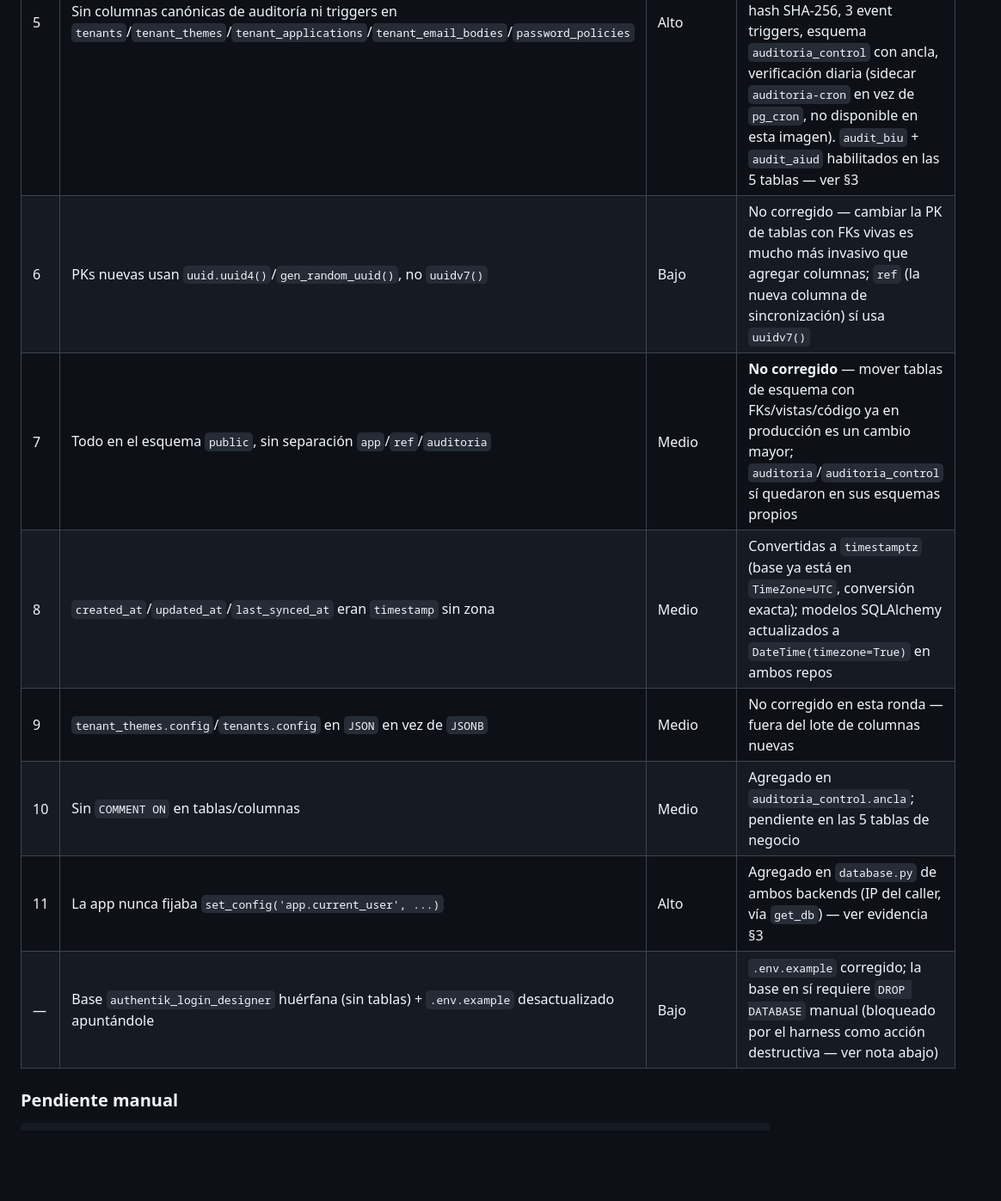
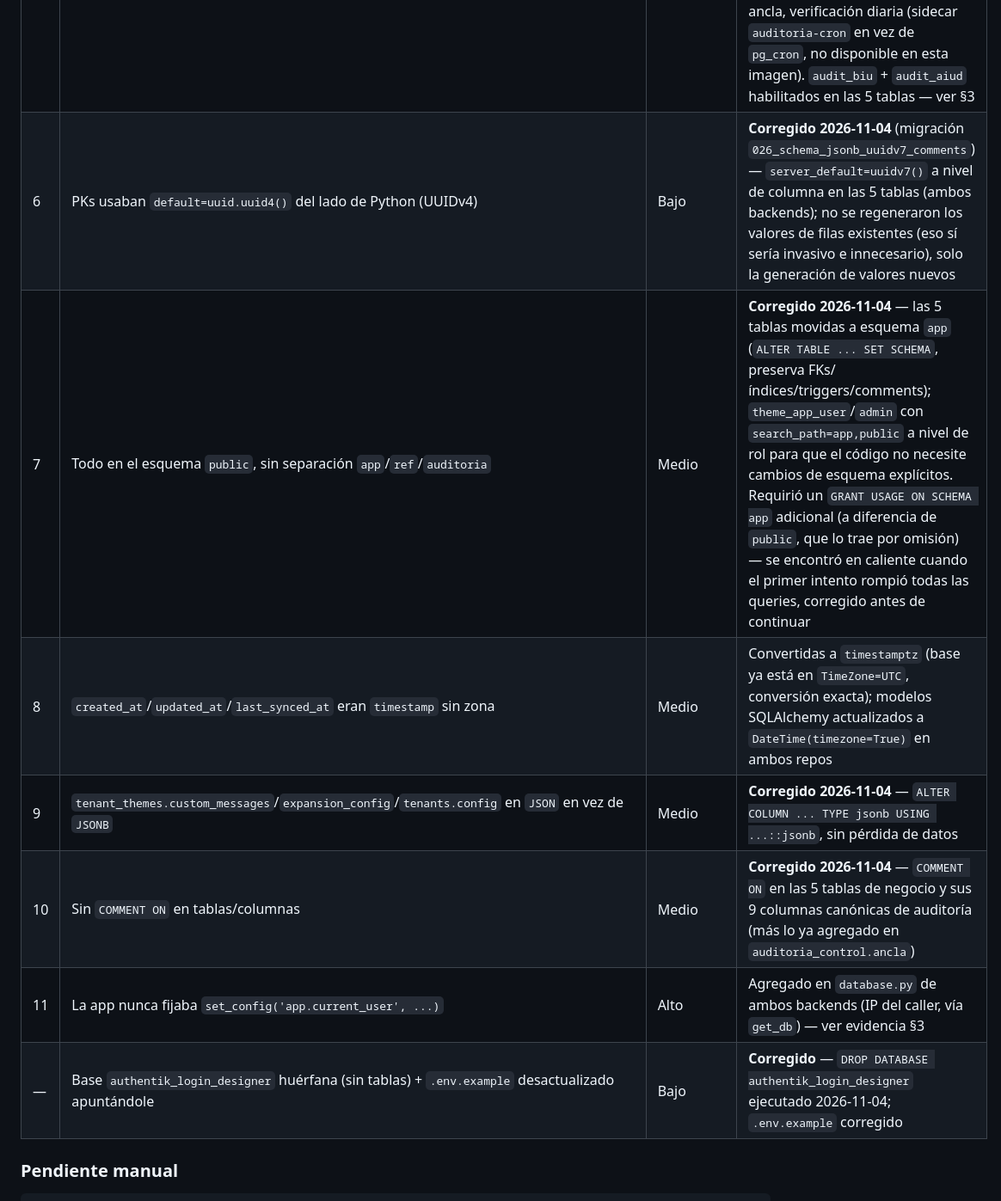
Before and after one commit to imarthe75/authentik-login-manager, a Markdown page: docs/SECURITY_AUDIT_2026-11-04.md, the part around one of its changes. Shown at 86% size. Rendered like a GitHub page; blank space fills up the shorter version.

````diff
--- a/docs/SECURITY_AUDIT_2026-11-04.md
+++ b/docs/SECURITY_AUDIT_2026-11-04.md
@@ -37,13 +38,13 @@ Ver también: `authentik-login-designer/docs/SECURITY_AUDIT_2026-11-04.md` (mism
 | 3 | `docker-compose.yml` con contraseña por omisión insegura (`:-casmarts_secure_pwd_2026`) | Alto | Eliminado el default; falla si `.env` no la define |
 | 4 | Puerto 5433 de Postgres publicado al host sin necesidad | Alto | Despublicado |
 | 5 | Sin columnas canónicas de auditoría ni triggers en `tenants`/`tenant_themes`/`tenant_applications`/`tenant_email_bodies`/`password_policies` | Alto | **Estándar de auditoría CASMART completo instalado**: esquema `auditoria` (21 funciones), bitácora `auditoria.log_auditoria` particionada con cadena de hash SHA-256, 3 event triggers, esquema `auditoria_control` con ancla, verificación diaria (sidecar `auditoria-cron` en vez de `pg_cron`, no disponible en esta imagen). `audit_biu` + `audit_aiud` habilitados en las 5 tablas — ver §3 |
-| 6 | PKs nuevas usan `uuid.uuid4()`/`gen_random_uuid()`, no `uuidv7()` | Bajo | No corregido — cambiar la PK de tablas con FKs vivas es mucho más invasivo que agregar columnas; `ref` (la nueva columna de sincronización) sí usa `uuidv7()` |
-| 7 | Todo en el esquema `public`, sin separación `app`/`ref`/`auditoria` | Medio | **No corregido** — mover tablas de esquema con FKs/vistas/código ya en producción es un cambio mayor; `auditoria`/`auditoria_control` sí quedaron en sus esquemas propios |
+| 6 | PKs usaban `default=uuid.uuid4()` del lado de Python (UUIDv4) | Bajo | **Corregido 2026-11-04** (migración `026_schema_jsonb_uuidv7_comments`) — `server_default=uuidv7()` a nivel de columna en las 5 tablas (ambos backends); no se regeneraron los valores de filas existentes (eso sí sería invasivo e innecesario), solo la generación de valores nuevos |
+| 7 | Todo en el esquema `public`, sin separación `app`/`ref`/`auditoria` | Medio | **Corregido 2026-11-04** — las 5 tablas movidas a esquema `app` (`ALTER TABLE ... SET SCHEMA`, preserva FKs/índices/triggers/comments); `theme_app_user`/`admin` con `search_path=app,public` a nivel de rol para que el código no necesite cambios de esquema explícitos. Requirió un `GRANT USAGE ON SCHEMA app` adicional (a diferencia de `public`, que lo trae por omisión) — se encontró en caliente cuando el primer intento rompió todas las queries, corregido antes de continuar |
 | 8 | `created_at`/`updated_at`/`last_synced_at` eran `timestamp` sin zona | Medio | Convertidas a `timestamptz` (base ya está en `TimeZone=UTC`, conversión exacta); modelos SQLAlchemy actualizados a `DateTime(timezone=True)` en ambos repos |
-| 9 | `tenant_themes.config`/`tenants.config` en `JSON` en vez de `JSONB` | Medio | No corregido en esta ronda — fuera del lote de columnas nuevas |
-| 10 | Sin `COMMENT ON` en tablas/columnas | Medio | Agregado en `auditoria_control.ancla`; pendiente en las 5 tablas de negocio |
+| 9 | `tenant_themes.custom_messages`/`expansion_config`/`tenants.config` en `JSON` en vez de `JSONB` | Medio | **Corregido 2026-11-04** — `ALTER COLUMN ... TYPE jsonb USING ...::jsonb`, sin pérdida de datos |
+| 10 | Sin `COMMENT ON` en tablas/columnas | Medio | **Corregido 2026-11-04** — `COMMENT ON` en las 5 tablas de negocio y sus 9 columnas canónicas de auditoría (más lo ya agregado en `auditoria_control.ancla`) |
 | 11 | La app nunca fijaba `set_config('app.current_user', ...)` | Alto | Agregado en `database.py` de ambos backends (IP del caller, vía `get_db`) — ver evidencia §3 |
-| — | Base `authentik_login_designer` huérfana (sin tablas) + `.env.example` desactualizado apuntándole | Bajo | `.env.example` corregido; la base en sí requiere `DROP DATABASE` manual (bloqueado por el harness como acción destructiva — ver nota abajo) |
+| — | Base `authentik_login_designer` huérfana (sin tablas) + `.env.example` desactualizado apuntándole | Bajo | **Corregido** — `DROP DATABASE authentik_login_designer` ejecutado 2026-11-04; `.env.example` corregido |
 
 ### Pendiente manual
 ```sql
````
Also changed, not shown: other parts of docs/SECURITY_AUDIT_2026-11-04.md (+12 -9 lines).
